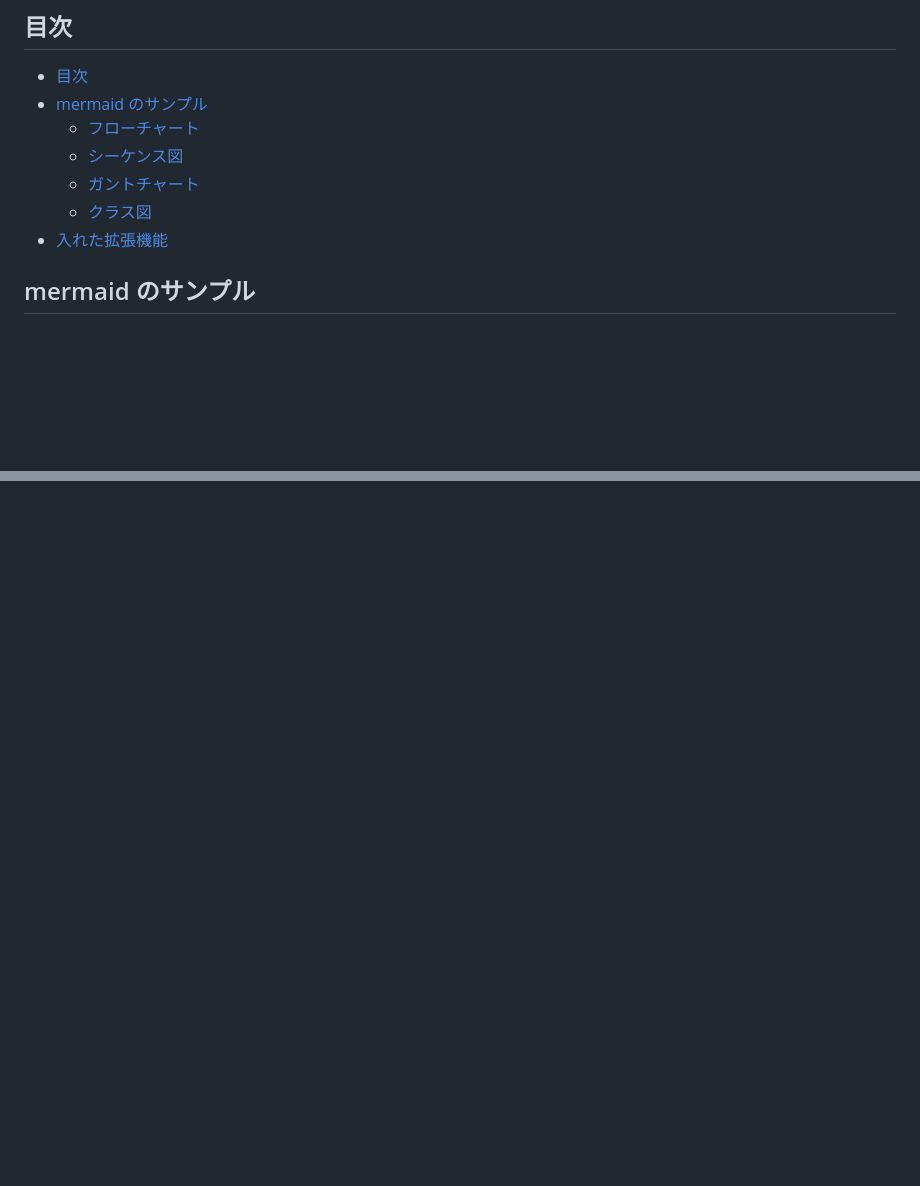
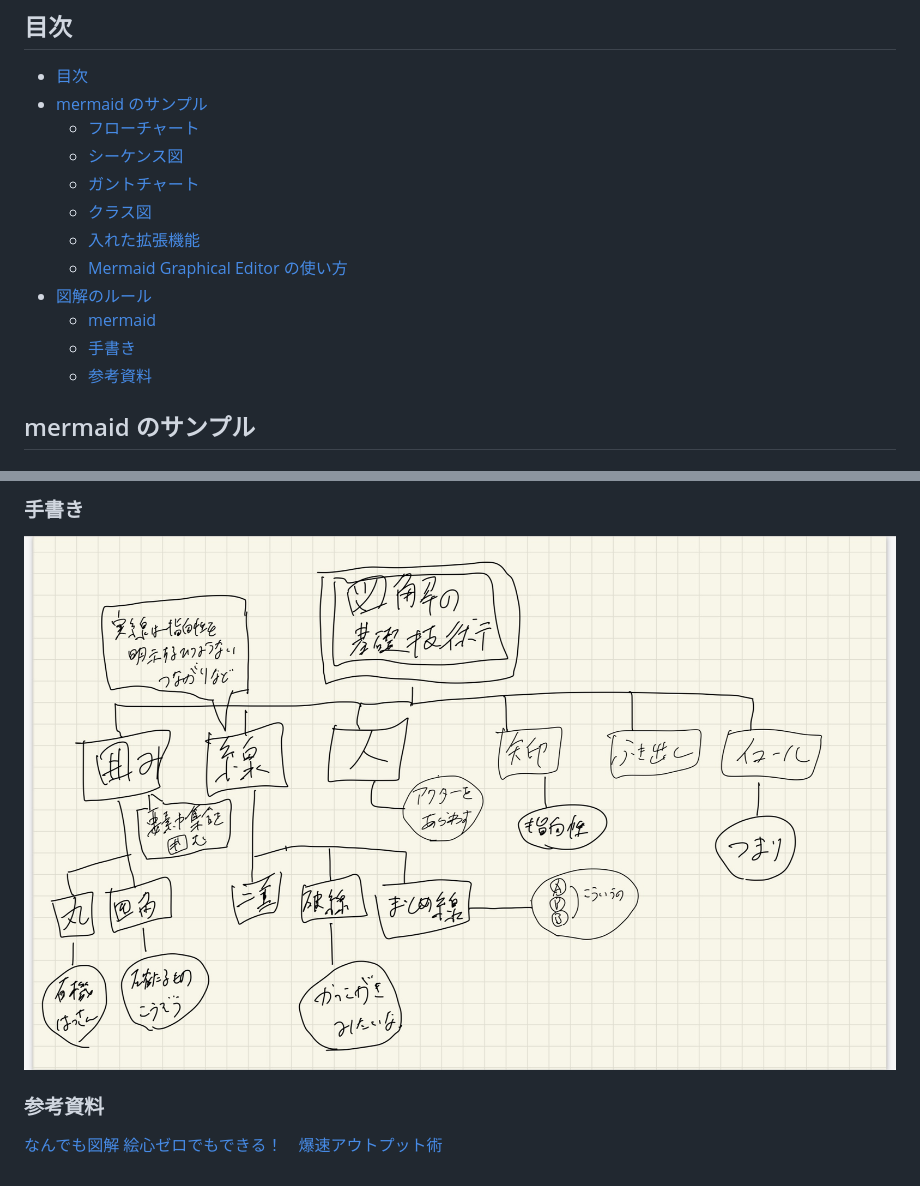
Before and after one commit to jun0222/issue-solving, a Markdown page: ideas/organization-issue.md, 2 parts joined by grey strips. Drawn GitHub-style; pictures changed too: images/218a7cbe8fb44b9c0e214a7de88f4631968a449ae063b5ff66deee11c566e2f9.jpeg (added); blank space fills up the shorter version.

```diff
--- a/ideas/organization-issue.md
+++ b/ideas/organization-issue.md
@@ -8,7 +8,12 @@
   - [シーケンス図](#シーケンス図)
   - [ガントチャート](#ガントチャート)
   - [クラス図](#クラス図)
-- [入れた拡張機能](#入れた拡張機能)
+  - [入れた拡張機能](#入れた拡張機能)
+  - [Mermaid Graphical Editor の使い方](#mermaid-graphical-editor-の使い方)
+- [図解のルール](#図解のルール)
+  - [mermaid](#mermaid)
+  - [手書き](#手書き)
+  - [参考資料](#参考資料)
 
 <!-- /TOC -->
 
@@ -64,0 +85,7 @@ classDiagram
+### 手書き
+
+![picture 0](../images/218a7cbe8fb44b9c0e214a7de88f4631968a449ae063b5ff66deee11c566e2f9.jpeg)
+
+### 参考資料
+
+[なんでも図解 絵心ゼロでもできる！　爆速アウトプット術](https://www.diamond.co.jp/book/9784478110249.html)
```
Also changed, not shown: other parts of ideas/organization-issue.md (+16 -1 lines), README.md (+6 -0 lines), images/00493ddb8ca422ca7c22560af168bcfb9e2d706f7ca4408c69ed2b4fd4a4a4f6.png (added), images/0fc304c473428585901722c5c0ea946b75a94c0f8af4c57c157e3bd0f0c8348b.gif (added).
